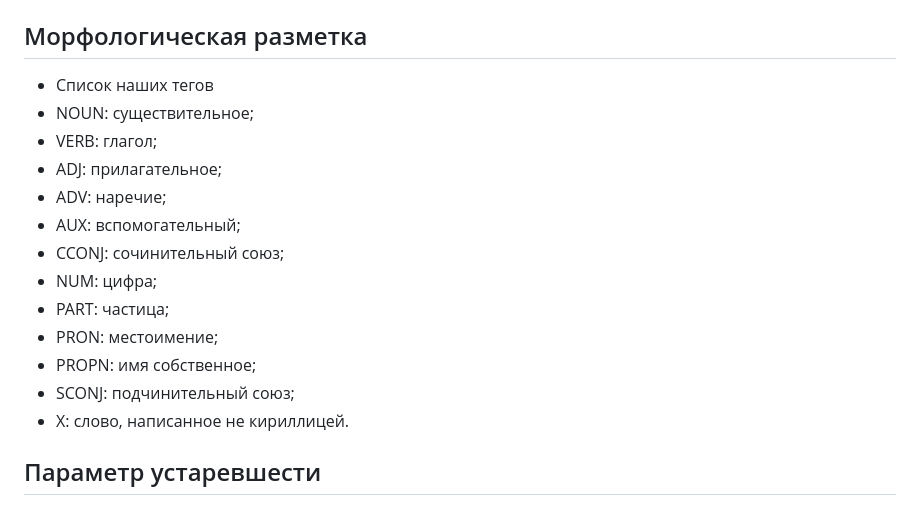
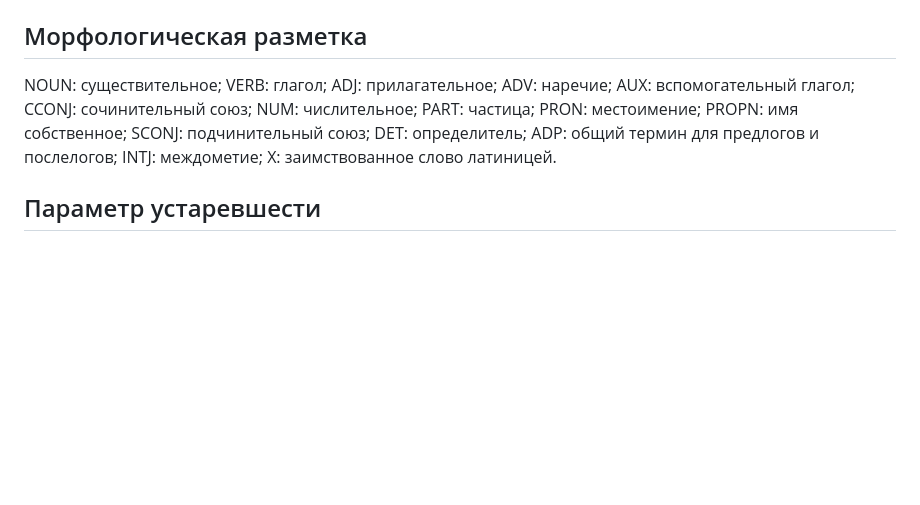
Before and after one commit to kechsin/AHeroOfOurTime_Corpus, a Markdown page: README.md, the part around the change. Rendered like a GitHub page; blank space fills up the shorter version.

```diff
--- a/README.md
+++ b/README.md
@@ -5,19 +5,21 @@
 `crawler_text.csv` — CSV файл, где хранится спарсенный текст по главам.
 
 ## Морфологическая разметка
-- Список наших тегов
-- NOUN: существительное;
-- VERB: глагол;
-- ADJ: прилагательное;
-- ADV: наречие;
-- AUX: вспомогательный;
-- CCONJ: сочинительный союз;
-- NUM: цифра;
-- PART: частица;
-- PRON: местоимение;
-- PROPN: имя собственное;
-- SCONJ: подчинительный союз;
-- X: слово, написанное не кириллицей.
+NOUN: существительное;
+VERB: глагол;
+ADJ: прилагательное;
+ADV: наречие;
+AUX: вспомогательный глагол;
+CCONJ: сочинительный союз;
+NUM: числительное;
+PART: частица;
+PRON: местоимение;
+PROPN: имя собственное;
+SCONJ: подчинительный союз;
+DET: определитель;
+ADP: общий термин для предлогов и послелогов;
+INTJ: междометие;
+X: заимствованное слово латиницей.
 
 ## Параметр устаревшести
 В качестве одной из фишек проекта мы решили выделить устаревшие слова в нашем датасете. На сайте они будут обозначены подчеркиванием. Список устаревших слов мы брали с помощью парсинга с сайта https://azbyka.ru/otechnik/Spravochniki/slovar-ustarevshih-slov/
```
